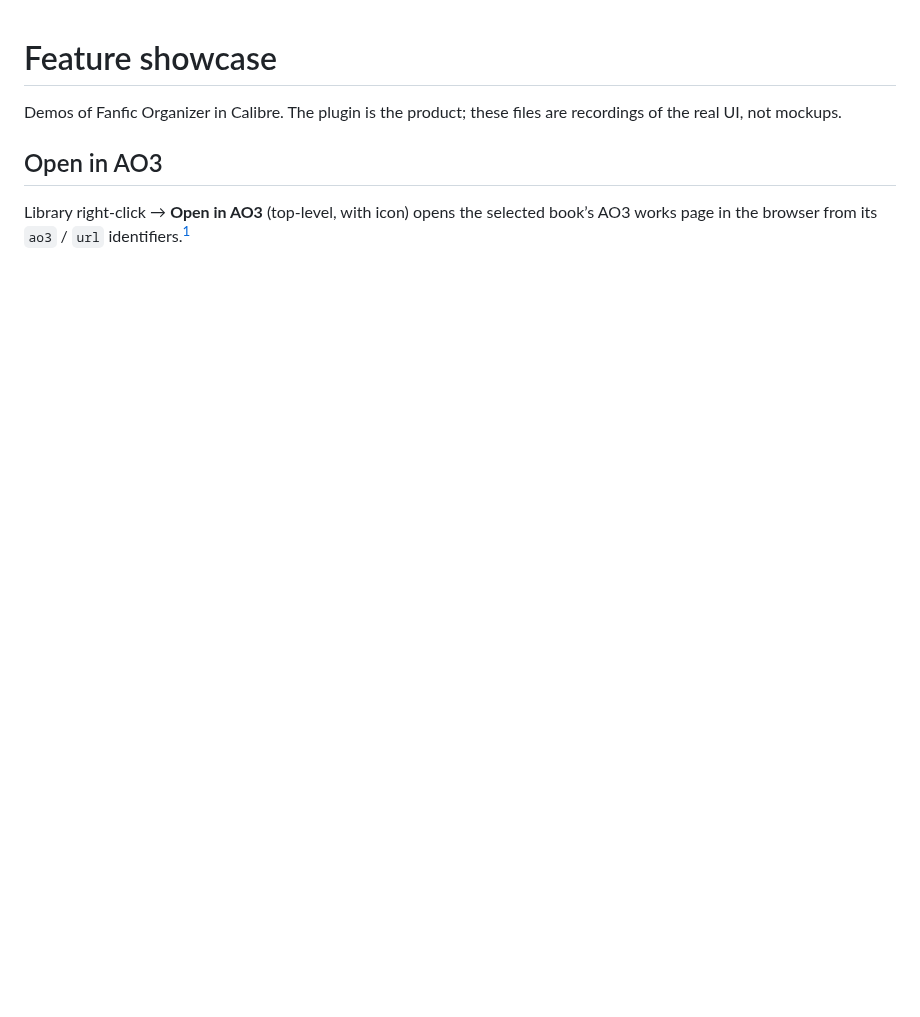
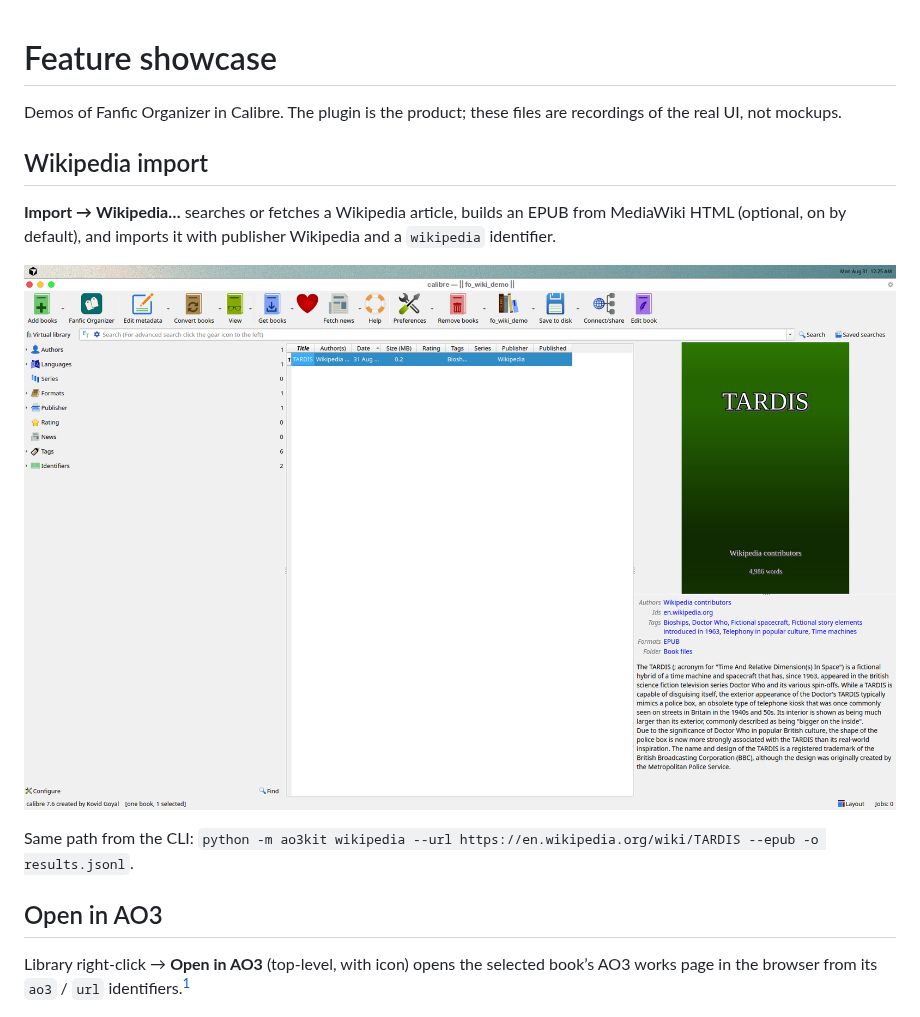
Before and after one commit to BlakeASmith/fanfic-organizer, a Markdown page: demos/README.md, the part around the change. Drawn GitHub-style; pictures changed too: demos/wikipedia-import-library.png (added); blank space fills up the shorter version.

```diff
--- a/demos/README.md
+++ b/demos/README.md
@@ -1,6 +1,15 @@
 # Feature showcase
 
 Demos of Fanfic Organizer in Calibre. The plugin is the product; these files are recordings of the real UI, not mockups.
+
+
+## Wikipedia import
+
+**Import → Wikipedia…** searches or fetches a Wikipedia article, builds an EPUB from MediaWiki HTML (optional, on by default), and imports it with publisher Wikipedia and a `wikipedia` identifier.
+
+![TARDIS article imported from Wikipedia](wikipedia-import-library.png)
+
+Same path from the CLI: `python -m ao3kit wikipedia --url https://en.wikipedia.org/wiki/TARDIS --epub -o results.jsonl`.
 
 ## Open in AO3
 
```
Also changed, not shown: 1 other file.
